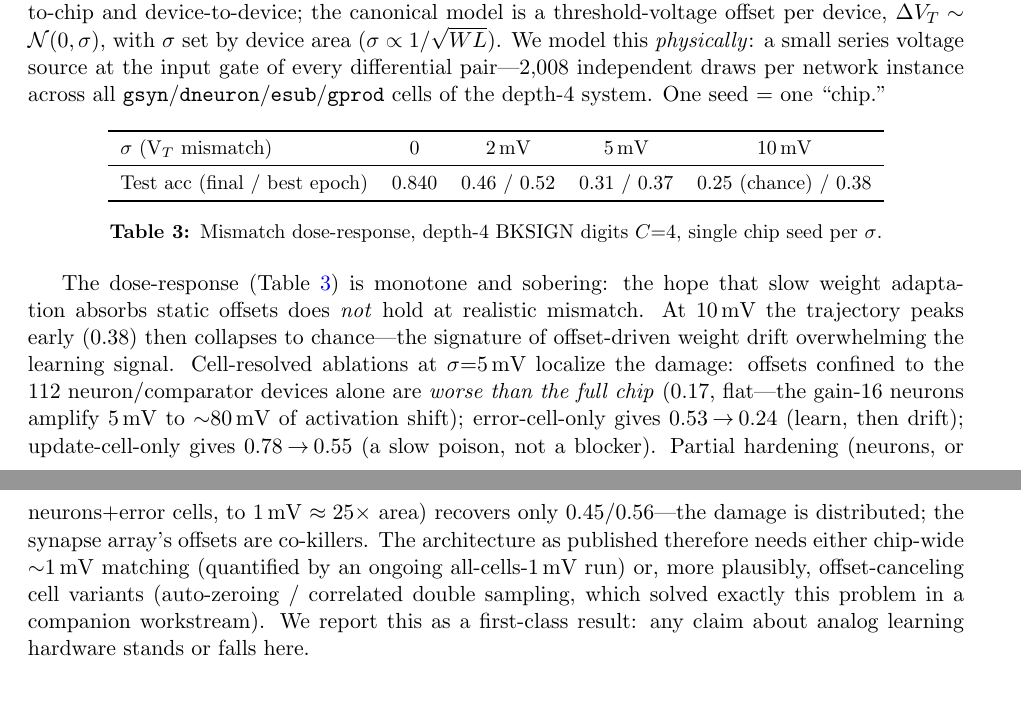
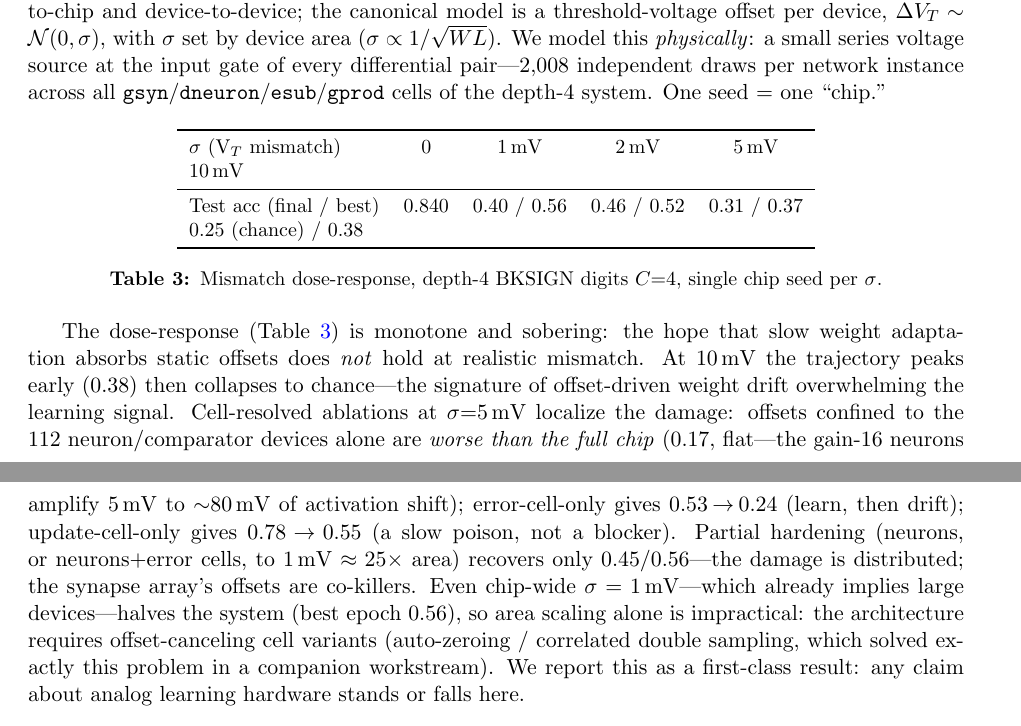
Before and after one commit to thomasnormal/spicenn2, a LaTeX paper (paper/paper.tex): two parts of pages 9 and 10 of 11, joined at a grey line, cut so that both start at the same text, the shorter picture padded with empty space. Compiled offline with pdfLaTeX.

Commit message:
Mismatch Table 3: full 1mV column; matching requirement <1mV => offset cancellation mandatory
Co-Authored-By: Claude Opus 4.8 <noreply@anthropic.com>

```diff
--- a/paper/paper.tex
+++ b/paper/paper.tex
@@ -408,16 +408,16 @@ Everything above uses nominal (perfectly matched) devices. Real transistors diff
 \centering\small
 \begin{tabular}{lcccc}
 \toprule
-$\sigma$ (V$_T$ mismatch) & 0 & 2\,mV & 5\,mV & 10\,mV \\
+$\sigma$ (V$_T$ mismatch) & 0 & 1\,mV & 2\,mV & 5\,mV & 10\,mV \\
 \midrule
-Test acc (final / best epoch) & 0.840 & 0.46 / 0.52 & 0.31 / 0.37 & 0.25 (chance) / 0.38 \\
+Test acc (final / best) & 0.840 & 0.40 / 0.56 & 0.46 / 0.52 & 0.31 / 0.37 & 0.25 (chance) / 0.38 \\
 \bottomrule
 \end{tabular}
 \caption{Mismatch dose-response, depth-4 BKSIGN digits $C{=}4$, single chip seed per $\sigma$.}
 \label{tab:mismatch}
 \end{table}
 
-The dose-response (Table~\ref{tab:mismatch}) is monotone and sobering: the hope that slow weight adaptation absorbs static offsets does \emph{not} hold at realistic mismatch. At $10$\,mV the trajectory peaks early ($0.38$) then collapses to chance---the signature of offset-driven weight drift overwhelming the learning signal. Cell-resolved ablations at $\sigma{=}5$\,mV localize the damage: offsets confined to the 112 neuron/comparator devices alone are \emph{worse than the full chip} ($0.17$, flat---the gain-16 neurons amplify $5$\,mV to ${\sim}80$\,mV of activation shift); error-cell-only gives $0.53\!\to\!0.24$ (learn, then drift); update-cell-only gives $0.78\!\to\!0.55$ (a slow poison, not a blocker). Partial hardening (neurons, or neurons+error cells, to $1$\,mV $\approx 25\times$ area) recovers only $0.45$/$0.56$---the damage is distributed; the synapse array's offsets are co-killers. The architecture as published therefore needs either chip-wide $\sim$1\,mV matching (quantified by an ongoing all-cells-1\,mV run) or, more plausibly, offset-canceling cell variants (auto-zeroing / correlated double sampling, which solved exactly this problem in a companion workstream). We report this as a first-class result: any claim about analog learning hardware stands or falls here.
+The dose-response (Table~\ref{tab:mismatch}) is monotone and sobering: the hope that slow weight adaptation absorbs static offsets does \emph{not} hold at realistic mismatch. At $10$\,mV the trajectory peaks early ($0.38$) then collapses to chance---the signature of offset-driven weight drift overwhelming the learning signal. Cell-resolved ablations at $\sigma{=}5$\,mV localize the damage: offsets confined to the 112 neuron/comparator devices alone are \emph{worse than the full chip} ($0.17$, flat---the gain-16 neurons amplify $5$\,mV to ${\sim}80$\,mV of activation shift); error-cell-only gives $0.53\!\to\!0.24$ (learn, then drift); update-cell-only gives $0.78\!\to\!0.55$ (a slow poison, not a blocker). Partial hardening (neurons, or neurons+error cells, to $1$\,mV $\approx 25\times$ area) recovers only $0.45$/$0.56$---the damage is distributed; the synapse array's offsets are co-killers. Even chip-wide $\sigma=1$\,mV---which already implies large devices---halves the system (best epoch 0.56), so area scaling alone is impractical: the architecture requires offset-canceling cell variants (auto-zeroing / correlated double sampling, which solved exactly this problem in a companion workstream). We report this as a first-class result: any claim about analog learning hardware stands or falls here.
 
 \section{Design laws (measured)}
 \label{sec:laws}
```
Also changed, not shown: IDEAS_LEDGER.md (+4 -0 lines).
